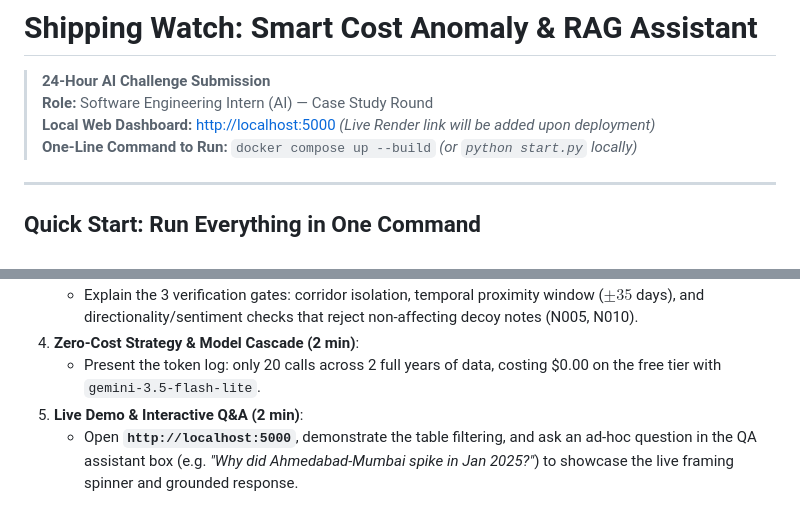
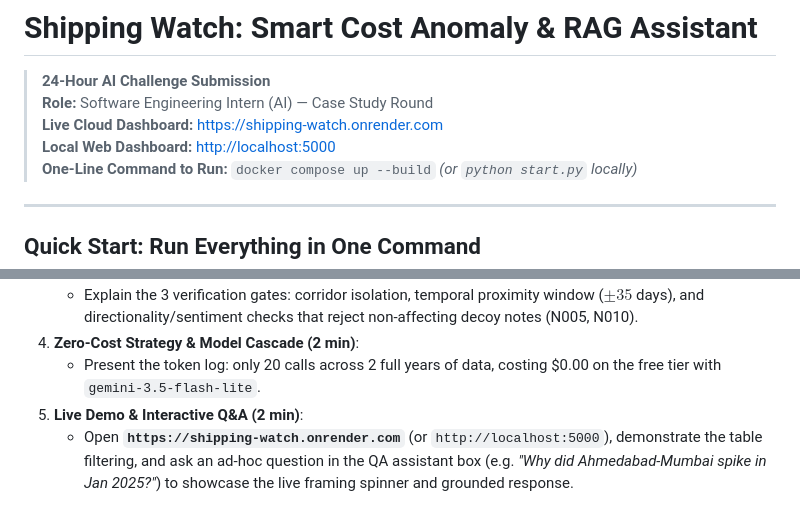
Before and after one commit to soapSaban/Shipping_Watch, a Markdown page: README.md, 2 parts joined by grey strips. Rendered like a GitHub page.

Commit message:
docs: add live Render deployment URL to README

```diff
--- a/README.md
+++ b/README.md
@@ -2,7 +2,8 @@
 
 > **24-Hour AI Challenge Submission**
 > **Role:** Software Engineering Intern (AI) — Case Study Round
-> **Local Web Dashboard:** [http://localhost:5000](http://localhost:5000) *(Live Render link will be added upon deployment)*
+> **Live Cloud Dashboard:** [https://shipping-watch.onrender.com](https://shipping-watch.onrender.com)
+> **Local Web Dashboard:** [http://localhost:5000](http://localhost:5000)
 > **One-Line Command to Run:** `docker compose up --build` *(or `python start.py` locally)*
 
 ---
@@ -218,4 +219,4 @@ Shipping_Watch/
 4. **Zero-Cost Strategy & Model Cascade (2 min)**:
    * Present the token log: only 20 calls across 2 full years of data, costing $0.00 on the free tier with `gemini-3.5-flash-lite`.
 5. **Live Demo & Interactive Q&A (2 min)**:
-   * Open **`http://localhost:5000`**, demonstrate the table filtering, and ask an ad-hoc question in the QA assistant box (e.g. *"Why did Ahmedabad-Mumbai spike in Jan 2025?"*) to showcase the live framing spinner and grounded response.
+   * Open **`https://shipping-watch.onrender.com`** (or `http://localhost:5000`), demonstrate the table filtering, and ask an ad-hoc question in the QA assistant box (e.g. *"Why did Ahmedabad-Mumbai spike in Jan 2025?"*) to showcase the live framing spinner and grounded response.
```
